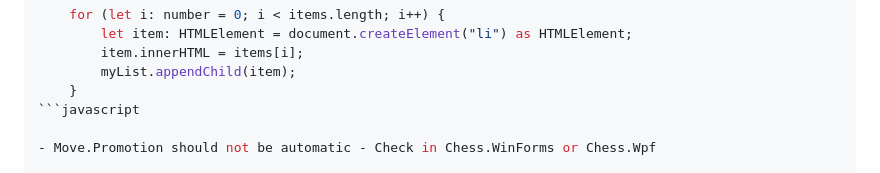
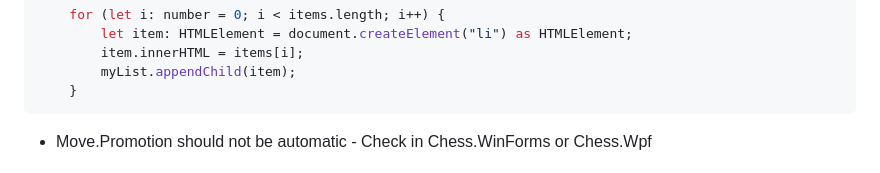
Before and after one commit to Mortens4444/KnightsTale, a Markdown page: CONTRIBUTING.md, the part around the change. GitHub-like rendering.

Commit message:
Fix contributing.md

````diff
--- a/CONTRIBUTING.md
+++ b/CONTRIBUTING.md
@@ -72,7 +72,7 @@
 		item.innerHTML = items[i];
 		myList.appendChild(item);
 	}
-```javascript
+```
 
 - Move.Promotion should not be automatic - Check in Chess.WinForms or Chess.Wpf
 
````
